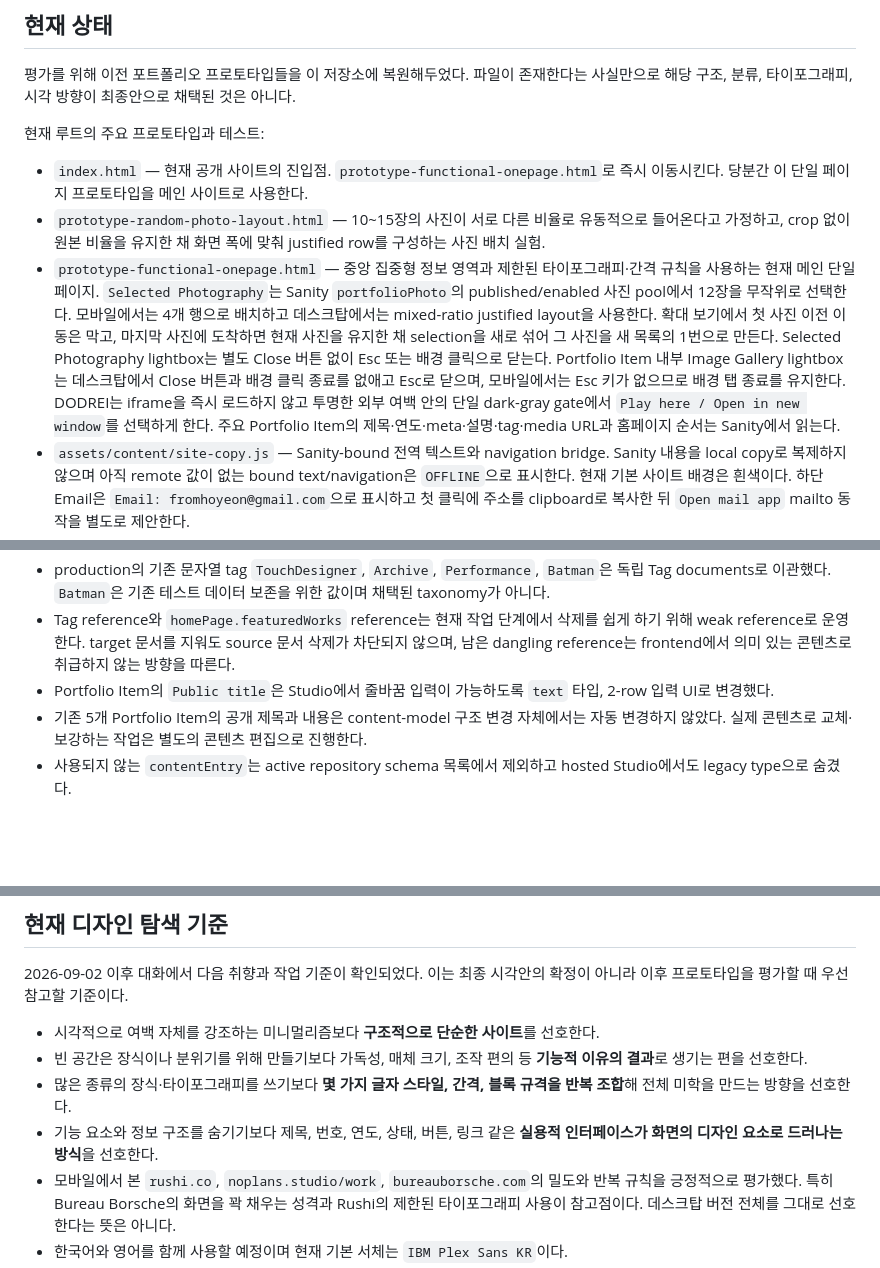
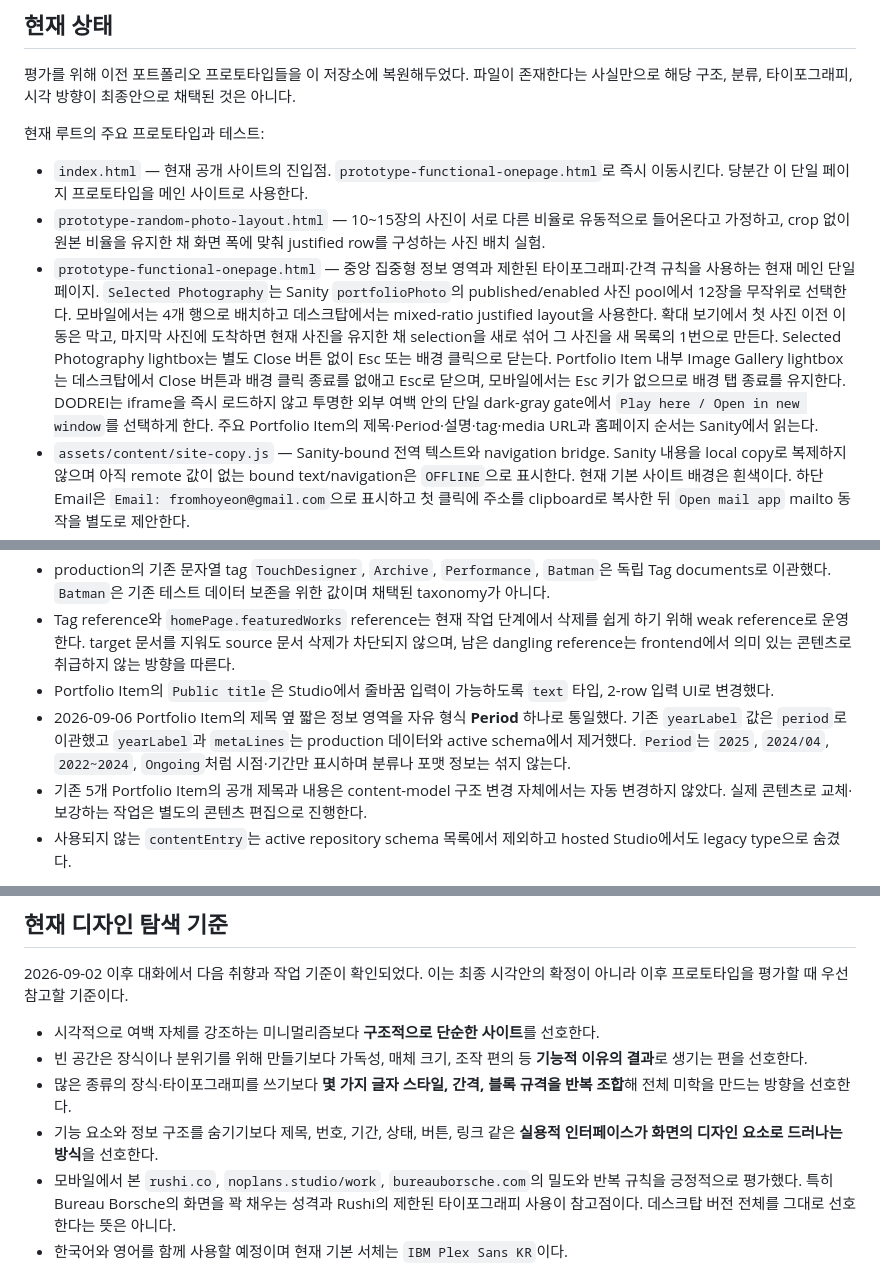
Before and after one commit to fromhoyeon/fromhoyeon.github.io, a Markdown page: README.md, 3 parts joined by grey strips. Rendered like a GitHub page; blank space fills up the shorter version.

Commit message:
Checkpoint Period-only Portfolio Item metadata

```diff
--- a/README.md
+++ b/README.md
@@ -20,7 +20,7 @@ Hoyeon의 개인 웹사이트이자 포트폴리오를 위한 저장소다.
 
 - `index.html` — 현재 공개 사이트의 진입점. `prototype-functional-onepage.html`로 즉시 이동시킨다. 당분간 이 단일 페이지 프로토타입을 메인 사이트로 사용한다.
 - `prototype-random-photo-layout.html` — 10~15장의 사진이 서로 다른 비율로 유동적으로 들어온다고 가정하고, crop 없이 원본 비율을 유지한 채 화면 폭에 맞춰 justified row를 구성하는 사진 배치 실험.
-- `prototype-functional-onepage.html` — 중앙 집중형 정보 영역과 제한된 타이포그래피·간격 규칙을 사용하는 현재 메인 단일 페이지. `Selected Photography`는 Sanity `portfolioPhoto`의 published/enabled 사진 pool에서 12장을 무작위로 선택한다. 모바일에서는 4개 행으로 배치하고 데스크탑에서는 mixed-ratio justified layout을 사용한다. 확대 보기에서 첫 사진 이전 이동은 막고, 마지막 사진에 도착하면 현재 사진을 유지한 채 selection을 새로 섞어 그 사진을 새 목록의 1번으로 만든다. Selected Photography lightbox는 별도 Close 버튼 없이 Esc 또는 배경 클릭으로 닫는다. Portfolio Item 내부 Image Gallery lightbox는 데스크탑에서 Close 버튼과 배경 클릭 종료를 없애고 Esc로 닫으며, 모바일에서는 Esc 키가 없으므로 배경 탭 종료를 유지한다. DODREI는 iframe을 즉시 로드하지 않고 투명한 외부 여백 안의 단일 dark-gray gate에서 `Play here / Open in new window`를 선택하게 한다. 주요 Portfolio Item의 제목·연도·meta·설명·tag·media URL과 홈페이지 순서는 Sanity에서 읽는다.
+- `prototype-functional-onepage.html` — 중앙 집중형 정보 영역과 제한된 타이포그래피·간격 규칙을 사용하는 현재 메인 단일 페이지. `Selected Photography`는 Sanity `portfolioPhoto`의 published/enabled 사진 pool에서 12장을 무작위로 선택한다. 모바일에서는 4개 행으로 배치하고 데스크탑에서는 mixed-ratio justified layout을 사용한다. 확대 보기에서 첫 사진 이전 이동은 막고, 마지막 사진에 도착하면 현재 사진을 유지한 채 selection을 새로 섞어 그 사진을 새 목록의 1번으로 만든다. Selected Photography lightbox는 별도 Close 버튼 없이 Esc 또는 배경 클릭으로 닫는다. Portfolio Item 내부 Image Gallery lightbox는 데스크탑에서 Close 버튼과 배경 클릭 종료를 없애고 Esc로 닫으며, 모바일에서는 Esc 키가 없으므로 배경 탭 종료를 유지한다. DODREI는 iframe을 즉시 로드하지 않고 투명한 외부 여백 안의 단일 dark-gray gate에서 `Play here / Open in new window`를 선택하게 한다. 주요 Portfolio Item의 제목·Period·설명·tag·media URL과 홈페이지 순서는 Sanity에서 읽는다.
 - `assets/content/site-copy.js` — Sanity-bound 전역 텍스트와 navigation bridge. Sanity 내용을 local copy로 복제하지 않으며 아직 remote 값이 없는 bound text/navigation은 `OFFLINE`으로 표시한다. 현재 기본 사이트 배경은 흰색이다. 하단 Email은 `Email: fromhoyeon@gmail.com`으로 표시하고 첫 클릭에 주소를 clipboard로 복사한 뒤 `Open mail app` mailto 동작을 별도로 제안한다.
 - `assets/content/sanity-config.js` / `sanity-runtime.js` / `sanity-prototype-bridge.js` — Sanity content adapter. Project ID `a707yvok`, dataset `production`에 연결되어 있으며 active prototyping 중에는 CDN cache를 사용하지 않고 published data를 직접 읽는다. Portfolio Item의 Tag reference는 frontend에서 label로 resolve한다.
 - `assets/content/portfolio-ui-overrides.js` — 현재 Portfolio Item media UI 보정 레이어. YouTube는 재생 전 iframe을 띄우지 않고 thumbnail + play button만 보여주며, 사용자가 재생을 시작한 뒤에만 YouTube 기본 player를 생성해 native seek/fullscreen controls를 사용한다. 연속된 YouTube block 간격을 일반 content block보다 좁게 유지하고 Portfolio Item gallery lightbox의 desktop 종료 동작도 여기서 보정한다.
@@ -57,6 +57,7 @@ Hoyeon의 개인 웹사이트이자 포트폴리오를 위한 저장소다.
 - production의 기존 문자열 tag `TouchDesigner`, `Archive`, `Performance`, `Batman`은 독립 Tag documents로 이관했다. `Batman`은 기존 테스트 데이터 보존을 위한 값이며 채택된 taxonomy가 아니다.
 - Tag reference와 `homePage.featuredWorks` reference는 현재 작업 단계에서 삭제를 쉽게 하기 위해 weak reference로 운영한다. target 문서를 지워도 source 문서 삭제가 차단되지 않으며, 남은 dangling reference는 frontend에서 의미 있는 콘텐츠로 취급하지 않는 방향을 따른다.
 - Portfolio Item의 `Public title`은 Studio에서 줄바꿈 입력이 가능하도록 `text` 타입, 2-row 입력 UI로 변경했다.
+- 2026-09-06 Portfolio Item의 제목 옆 짧은 정보 영역을 자유 형식 **Period** 하나로 통일했다. 기존 `yearLabel` 값은 `period`로 이관했고 `yearLabel`과 `metaLines`는 production 데이터와 active schema에서 제거했다. `Period`는 `2025`, `2024/04`, `2022~2024`, `Ongoing`처럼 시점·기간만 표시하며 분류나 포맷 정보는 섞지 않는다.
 - 기존 5개 Portfolio Item의 공개 제목과 내용은 content-model 구조 변경 자체에서는 자동 변경하지 않았다. 실제 콘텐츠로 교체·보강하는 작업은 별도의 콘텐츠 편집으로 진행한다.
 - 사용되지 않는 `contentEntry`는 active repository schema 목록에서 제외하고 hosted Studio에서도 legacy type으로 숨겼다.
 
@@ -102,7 +104,7 @@ Hoyeon의 개인 웹사이트이자 포트폴리오를 위한 저장소다.
 - 시각적으로 여백 자체를 강조하는 미니멀리즘보다 **구조적으로 단순한 사이트**를 선호한다.
 - 빈 공간은 장식이나 분위기를 위해 만들기보다 가독성, 매체 크기, 조작 편의 등 **기능적 이유의 결과**로 생기는 편을 선호한다.
 - 많은 종류의 장식·타이포그래피를 쓰기보다 **몇 가지 글자 스타일, 간격, 블록 규격을 반복 조합**해 전체 미학을 만드는 방향을 선호한다.
-- 기능 요소와 정보 구조를 숨기기보다 제목, 번호, 연도, 상태, 버튼, 링크 같은 **실용적 인터페이스가 화면의 디자인 요소로 드러나는 방식**을 선호한다.
+- 기능 요소와 정보 구조를 숨기기보다 제목, 번호, 기간, 상태, 버튼, 링크 같은 **실용적 인터페이스가 화면의 디자인 요소로 드러나는 방식**을 선호한다.
 - 모바일에서 본 `rushi.co`, `noplans.studio/work`, `bureauborsche.com`의 밀도와 반복 규칙을 긍정적으로 평가했다. 특히 Bureau Borsche의 화면을 꽉 채우는 성격과 Rushi의 제한된 타이포그래피 사용이 참고점이다. 데스크탑 버전 전체를 그대로 선호한다는 뜻은 아니다.
 - 한국어와 영어를 함께 사용할 예정이며 현재 기본 서체는 `IBM Plex Sans KR`이다.
 - 데스크탑에서도 화면 전체를 의무적으로 활용하지 않고, **텍스트와 일반 인터페이스는 중앙의 비교적 좁은 영역에 모으고 큰 사진·영상처럼 실제 필요가 있을 때만 폭을 확장**하는 방식을 선호한다.
```
Also changed, not shown: other parts of README.md (+1 -0 lines).
